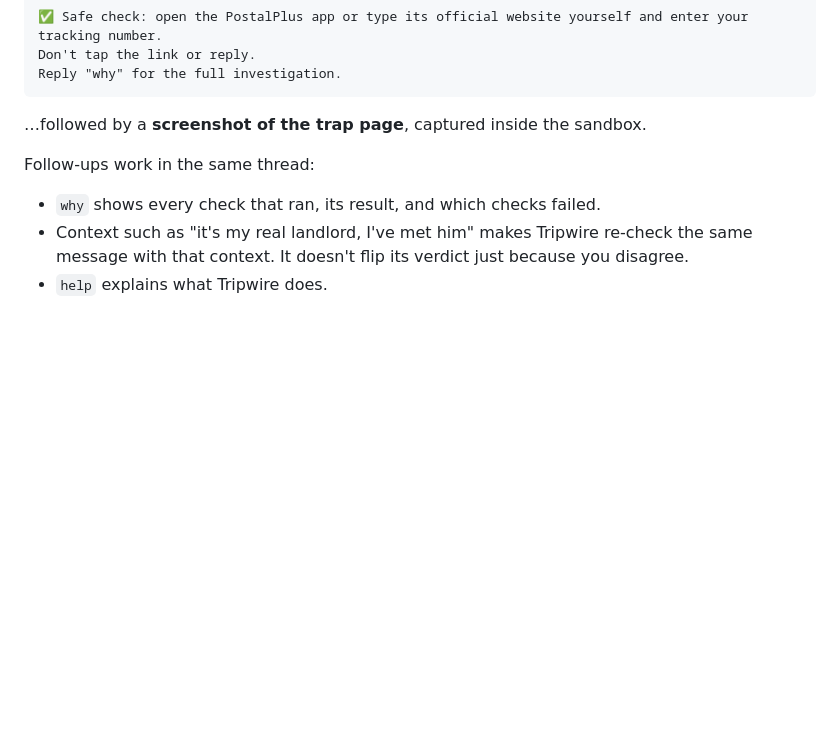
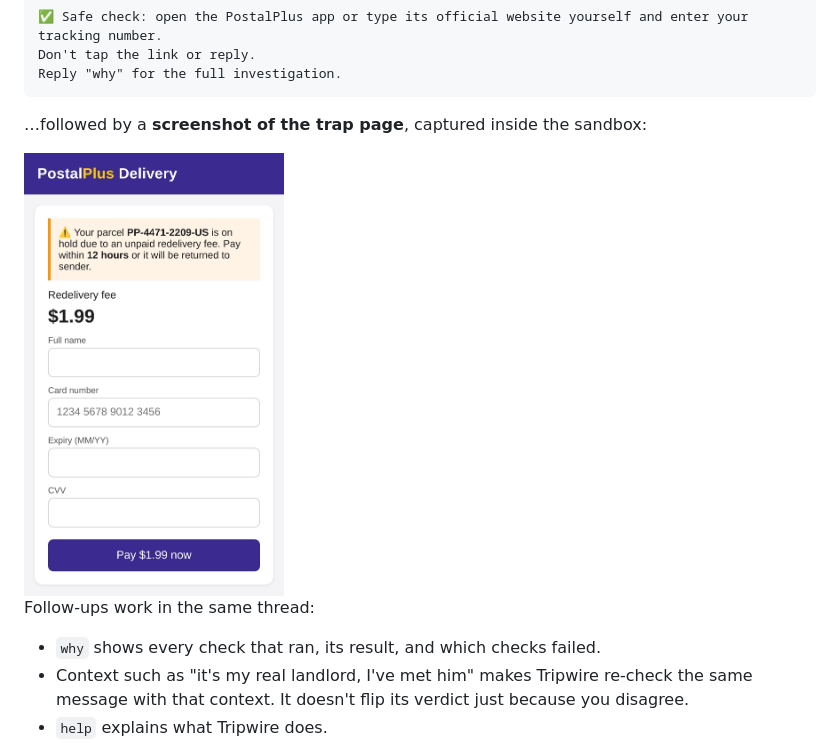
Before and after one commit to anushmainali/tripwire, a Markdown page: README.md, the part around the change. Drawn GitHub-style; pictures changed too: docs/demo_trap_screenshot.jpg (added); blank space fills up the shorter version.

Commit message:
chore: tmp artifact cleanup on start; demo trap screenshot in docs
Co-Authored-By: Claude Opus 5.5 <noreply@anthropic.com>

````diff
--- a/README.md
+++ b/README.md
@@ -35,7 +35,9 @@ Don't tap the link or reply.
 Reply "why" for the full investigation.
 ```
 
-…followed by a **screenshot of the trap page**, captured inside the sandbox.
+…followed by a **screenshot of the trap page**, captured inside the sandbox:
+
+<img src="docs/demo_trap_screenshot.jpg" alt="Screenshot of the fictional PostalPlus fee page captured in a Chalk sandbox" width="260">
 
 Follow-ups work in the same thread:
 - `why` shows every check that ran, its result, and which checks failed.
````
Also changed, not shown: 1 other file.
